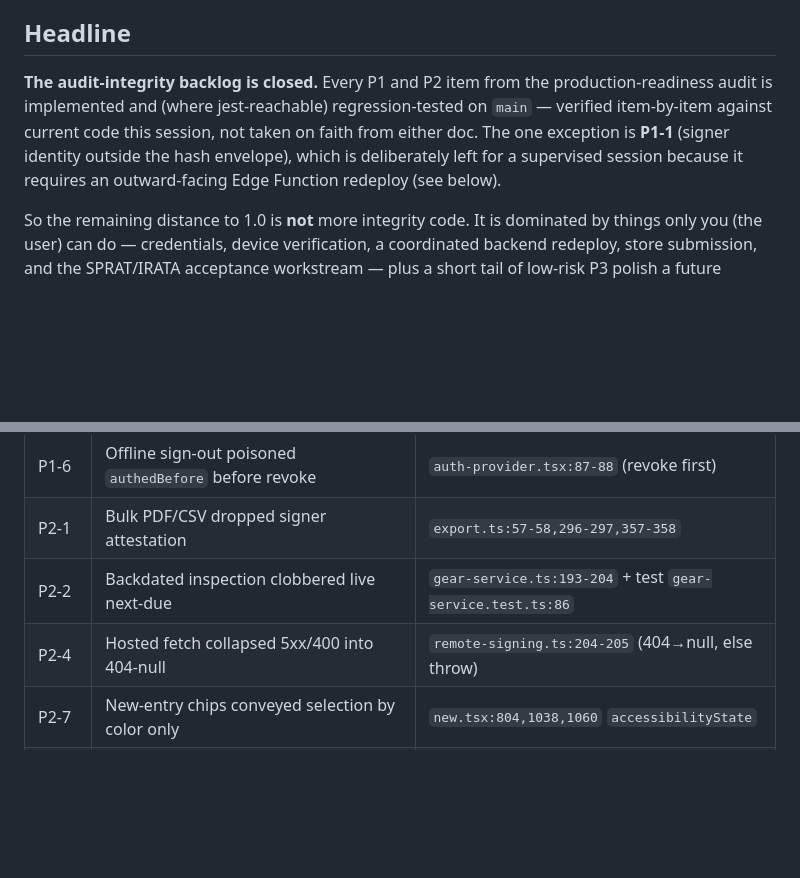
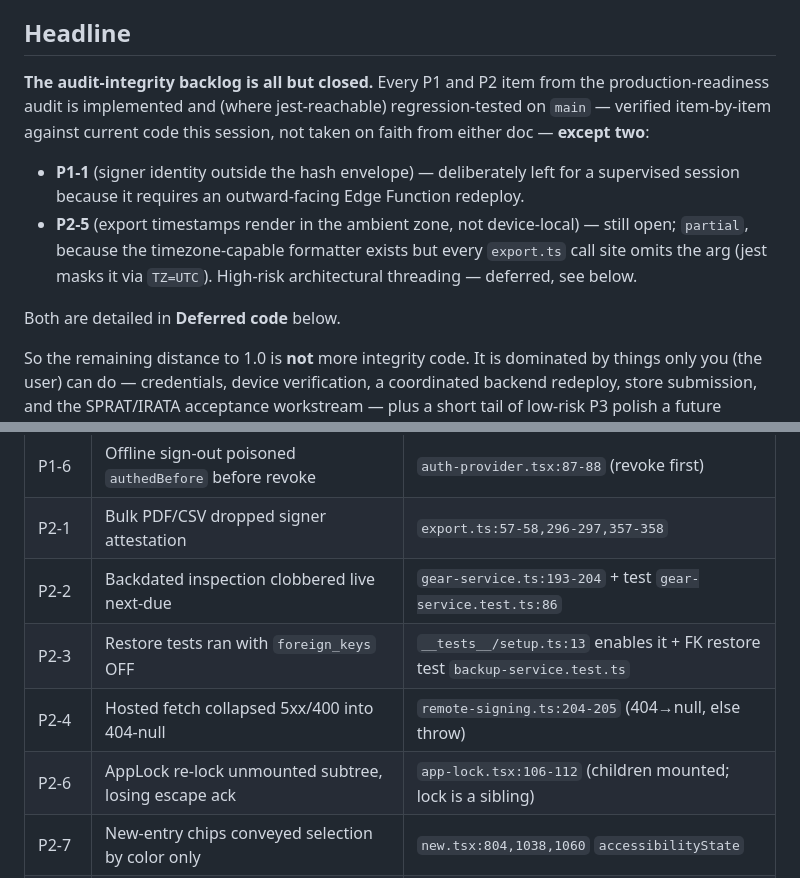
Before and after one commit to Bloodshed-Rain/RALKREDUX, a Markdown page: docs/road-to-1.0.md, 2 parts joined by grey strips. GitHub-like rendering; blank space fills up the shorter version.

Commit message:
docs: correct headline — P2-5 is also open, not just P1-1
The road-to-1.0 headline claimed the entire P1/P2 tier was closed except P1-1,
but P2-5 (export timestamps render in ambient zone, not device-local) is still
open — the deferred-code section already listed it, so the headline contradicted
itself. Name both real exceptions (P1-1 + P2-5) across road-to-1.0, CODEX_HANDOFF,
and the audit-doc banner.

Also verified this pass and added to the fixed table: P2-3 (test harness now
enables PRAGMA foreign_keys = ON, __tests__/setup.ts:13, + FK restore test) and
P2-6 (AppLock renders children unconditionally with the lock as a sibling,
app-lock.tsx:106-112).

Co-Authored-By: Claude Opus 4.8 (1M context) <noreply@anthropic.com>

```diff
--- a/docs/road-to-1.0.md
+++ b/docs/road-to-1.0.md
@@ -8,12 +8,19 @@
 
 ## Headline
 
-**The audit-integrity backlog is closed.** Every P1 and P2 item from the
+**The audit-integrity backlog is all but closed.** Every P1 and P2 item from the
 production-readiness audit is implemented and (where jest-reachable) regression-tested
 on `main` — verified item-by-item against current code this session, not taken on faith
-from either doc. The one exception is **P1-1** (signer identity outside the hash
-envelope), which is deliberately left for a supervised session because it requires an
-outward-facing Edge Function redeploy (see below).
+from either doc — **except two**:
+
+- **P1-1** (signer identity outside the hash envelope) — deliberately left for a
+  supervised session because it requires an outward-facing Edge Function redeploy.
+- **P2-5** (export timestamps render in the ambient zone, not device-local) — still open;
+  `partial`, because the timezone-capable formatter exists but every `export.ts` call site
+  omits the arg (jest masks it via `TZ=UTC`). High-risk architectural threading — deferred,
+  see below.
+
+Both are detailed in **Deferred code** below.
 
 So the remaining distance to 1.0 is **not** more integrity code. It is dominated by
 things only you (the user) can do — credentials, device verification, a coordinated
@@ -33,7 +40,9 @@ Confirmed present and correct in current `main` code:
 | P1-6 | Offline sign-out poisoned `authedBefore` before revoke | `auth-provider.tsx:87-88` (revoke first) |
 | P2-1 | Bulk PDF/CSV dropped signer attestation | `export.ts:57-58,296-297,357-358` |
 | P2-2 | Backdated inspection clobbered live next-due | `gear-service.ts:193-204` + test `gear-service.test.ts:86` |
+| P2-3 | Restore tests ran with `foreign_keys` OFF | `__tests__/setup.ts:13` enables it + FK restore test `backup-service.test.ts` |
 | P2-4 | Hosted fetch collapsed 5xx/400 into 404-null | `remote-signing.ts:204-205` (404→null, else throw) |
+| P2-6 | AppLock re-lock unmounted subtree, losing escape ack | `app-lock.tsx:106-112` (children mounted; lock is a sibling) |
 | P2-7 | New-entry chips conveyed selection by color only | `new.tsx:804,1038,1060` `accessibilityState` |
 | P3-3 | Attachment writes didn't invalidate `['attachmentsAll']` | `use-logbook.ts:124,277` |
 | P3-5 | `foreign_keys` pragma native-only | `initialize.ts:37` unconditional |
```
Also changed, not shown: docs/CODEX_HANDOFF.md (+4 -3 lines), docs/production-readiness-audit.md (+2 -1 lines).
